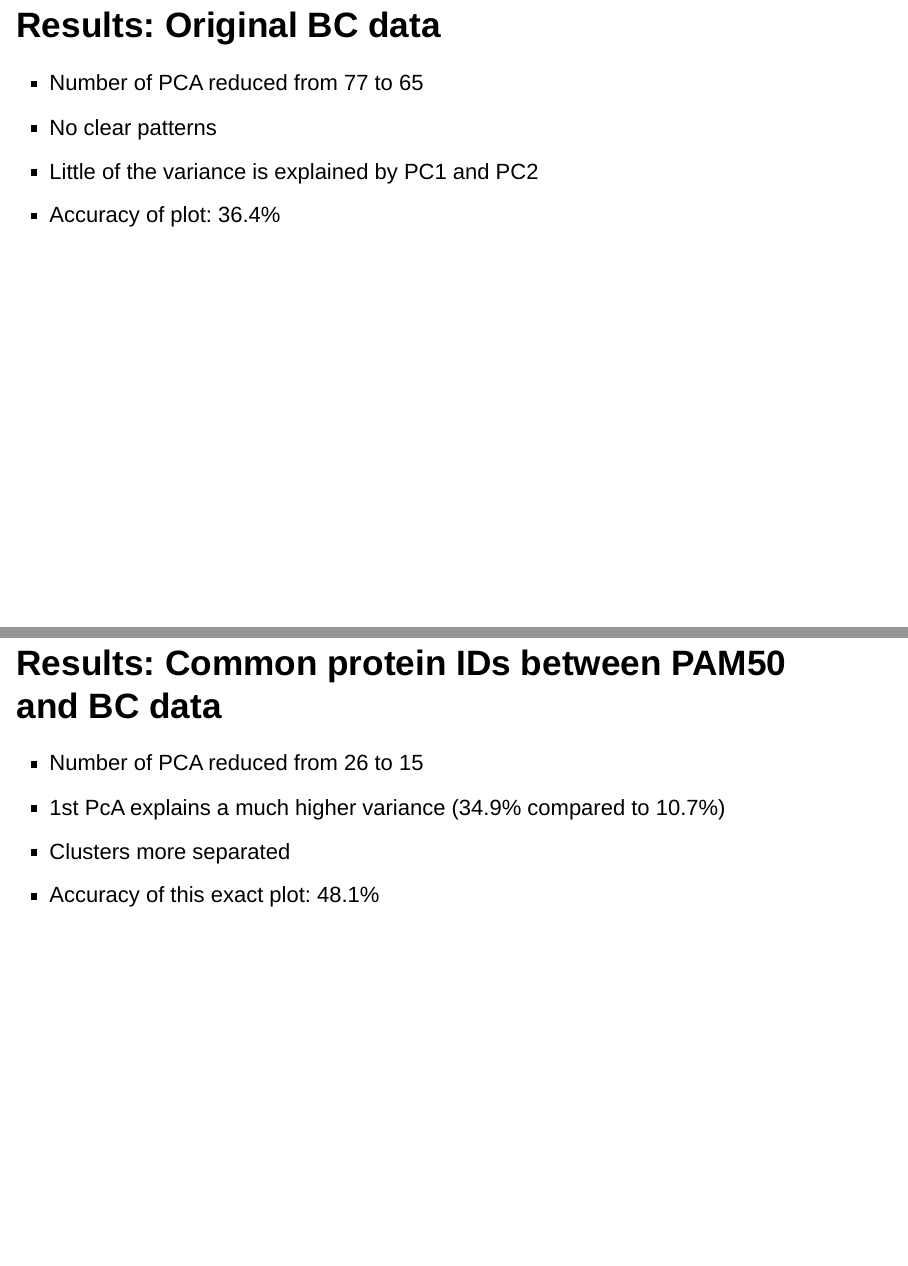
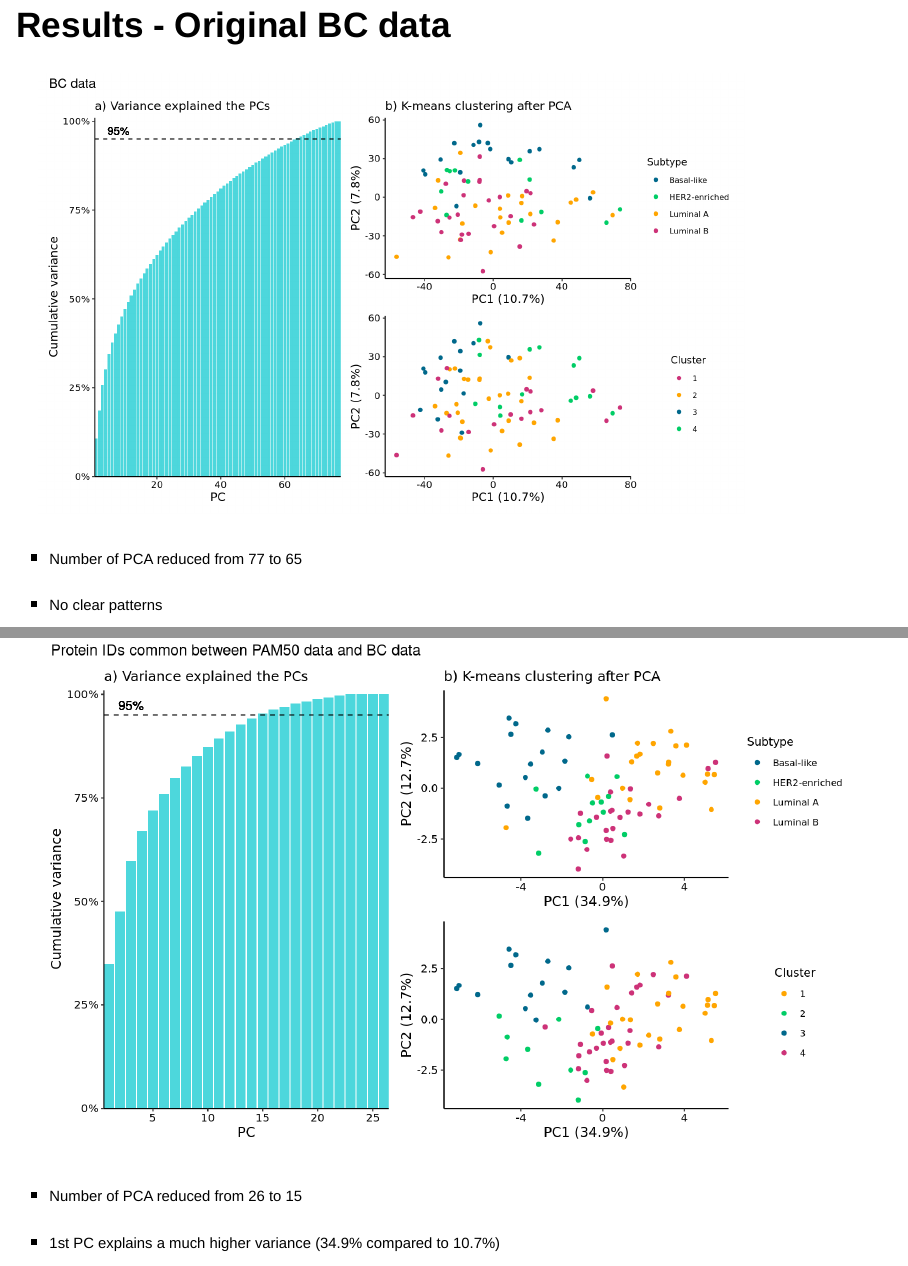
Before and after one commit to rforbiodatascience22/2022_group9_final_project, an R Markdown document (doc/presentation.Rmd): pages 14 and 16 of 18 before the commit and pages 14 and 17 of 19 after it, joined at a grey line. Rendered offline with R 4.5, knitr and Pandoc, with nearby package versions; drawn as Slidy slides in place of the format the file asks for.

Commit message:
Making changes in presentation

```diff
--- a/doc/presentation.Rmd
+++ b/doc/presentation.Rmd
@@ -77,13 +77,9 @@ We are investigating whether the 4 subtypes can be detected and classified corre
 ![](../results/06_BC_overlap_PCA.png){width=82%}
 </right>
 
-## Results: Original BC data
-
-- Number of PCA reduced from 77 to 65
-- No clear patterns
-- Little of the variance is explained by PC1 and PC2
-- Accuracy of plot: 36.4%
-
+## Results - Original BC data
 
 ![](../results/07_BC_data_cumulative_kmeans.png){width=85%}
 
+- <font size="4"> Number of PCA reduced from 77 to 65 </font>
+- <font size="4"> No clear patterns </font>
@@ -92,7 +91,6 @@ We are investigating whether the 4 subtypes can be detected and classified corre
-- Number of PCA reduced from 26 to 15
-- 1st PcA explains a much higher variance (34.9% compared to 10.7%)
-- Clusters more separated
-- Accuracy of this exact plot: 48.1%
 
 
 ![](../results/07_BC_data_PAM50_cumulative_kmeans.png){width=99%}
+
+- <font size="4"> Number of PCA reduced from 26 to 15 </font>
+- <font size="4"> 1st PC explains a much higher variance (34.9% compared to 10.7%) </font>
```
Also changed, not shown: doc/presentation.html, doc/presentation.Rmd (14 more changed lines).
